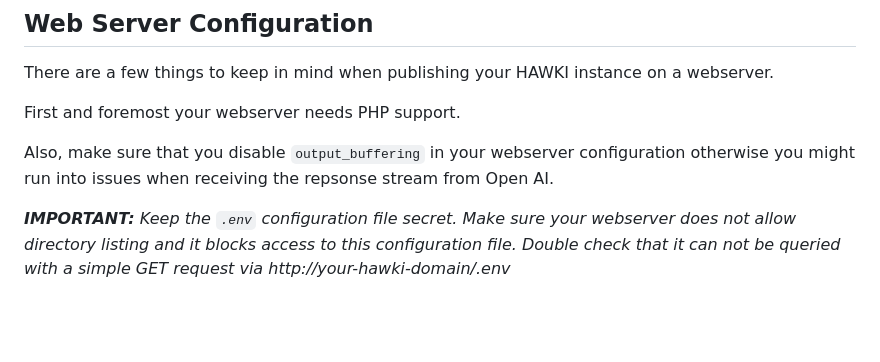
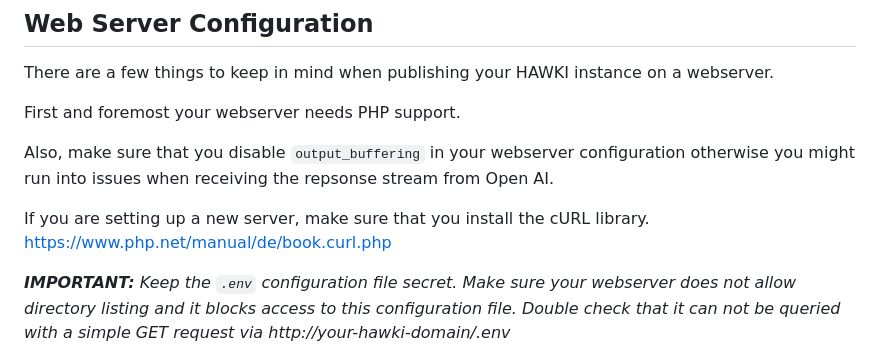
Before and after one commit to HAWK-Digital-Environments/HAWKI, a Markdown page: README.md, the part around the change. GitHub-like rendering; blank space fills up the shorter version.

```diff
--- a/README.md
+++ b/README.md
@@ -76,6 +76,8 @@ First and foremost your webserver needs PHP support.
 
 Also, make sure that you disable `output_buffering` in your webserver configuration otherwise you might run into issues when receiving the repsonse stream from Open AI.
 
+If you are setting up a new server, make sure that you install the cURL library. https://www.php.net/manual/de/book.curl.php
+
 **_IMPORTANT:_** _Keep the `.env` configuration file secret. Make sure your webserver does not allow directory listing and it blocks access to this configuration file. Double check that it can not be queried with a simple GET request via http://your-hawki-domain/.env_
 
 ## Branding
```
